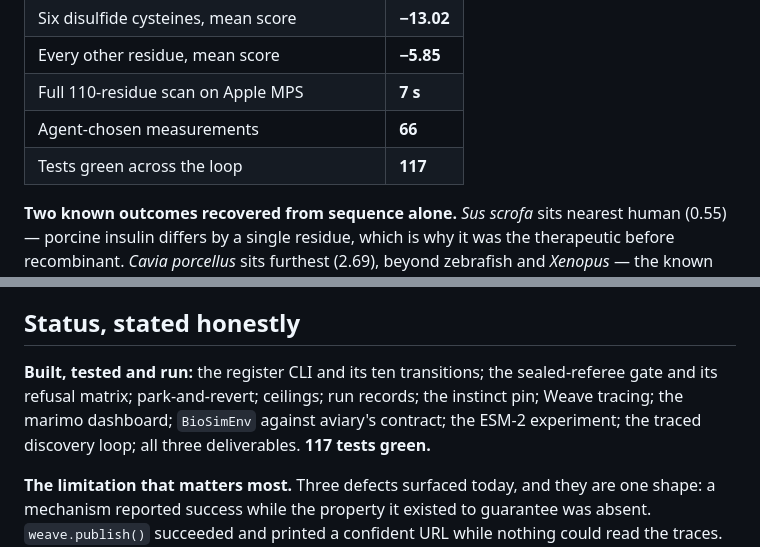
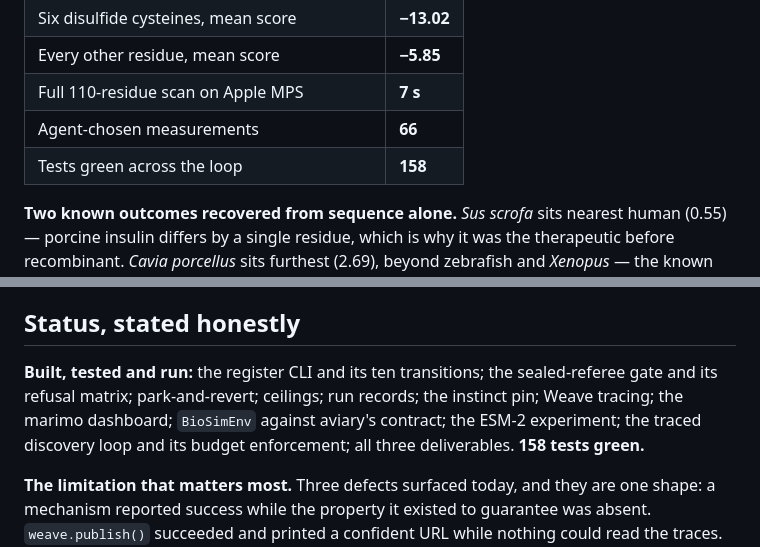
Before and after one commit to supmo668/Aviary-BioSim, a Markdown page: SUBMISSION.md, 2 parts joined by grey strips. Rendered like a GitHub page.

```diff
--- a/SUBMISSION.md
+++ b/SUBMISSION.md
@@ -45,7 +45,7 @@ Autonomous coding loops fail quietly. The usual failure is not bad code — it i
 | Every other residue, mean score | **−5.85** |
 | Full 110-residue scan on Apple MPS | **7 s** |
 | Agent-chosen measurements | **66** |
-| Tests green across the loop | **117** |
+| Tests green across the loop | **158** |
 
 **Two known outcomes recovered from sequence alone.** *Sus scrofa* sits nearest human (0.55) — porcine insulin differs by a single residue, which is why it was the therapeutic before recombinant. *Cavia porcellus* sits furthest (2.69), beyond zebrafish and *Xenopus* — the known hystricomorph divergence.
 
@@ -70,7 +70,7 @@ Autonomous coding loops fail quietly. The usual failure is not bad code — it i
 
 ## Status, stated honestly
 
-**Built, tested and run:** the register CLI and its ten transitions; the sealed-referee gate and its refusal matrix; park-and-revert; ceilings; run records; the instinct pin; Weave tracing; the marimo dashboard; `BioSimEnv` against aviary's contract; the ESM-2 experiment; the traced discovery loop; all three deliverables. **117 tests green.**
+**Built, tested and run:** the register CLI and its ten transitions; the sealed-referee gate and its refusal matrix; park-and-revert; ceilings; run records; the instinct pin; Weave tracing; the marimo dashboard; `BioSimEnv` against aviary's contract; the ESM-2 experiment; the traced discovery loop and its budget enforcement; all three deliverables. **158 tests green.**
 
 **The limitation that matters most.** Three defects surfaced today, and they are one shape:
 a mechanism reported success while the property it existed to guarantee was absent.
```
Also changed, not shown: other parts of SUBMISSION.md (+7 -3 lines).
